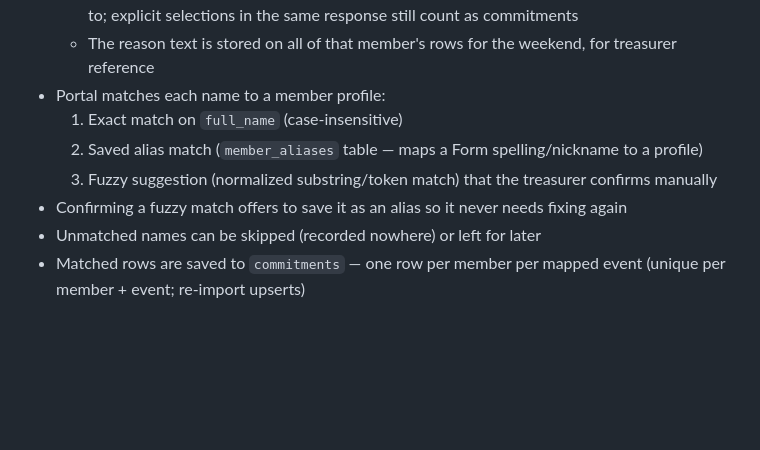
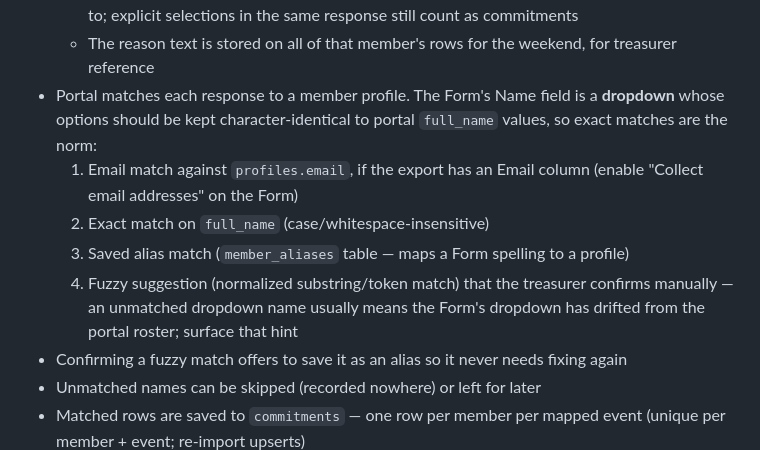
Before and after one commit to jdesolate/sanvicente-choir, a Markdown page: PRD.md, the part around the change. GitHub-like rendering; blank space fills up the shorter version.

Commit message:
docs: Session 25 matching updated for Form name dropdown and optional email collection
Co-Authored-By: Claude Fable 5 <noreply@anthropic.com>

```diff
--- a/PRD.md
+++ b/PRD.md
@@ -336,10 +336,11 @@ Realities of the data (see sample export, June–Aug 2026):
   - Each mapped selection becomes a commitment row for that member and event
   - The literal option "I can't serve this weekend" → `cant_attend` rows (with the reason column's text) for every *service* event of the weekend the member did not explicitly commit to; explicit selections in the same response still count as commitments
   - The reason text is stored on all of that member's rows for the weekend, for treasurer reference
-- Portal matches each name to a member profile:
-  1. Exact match on `full_name` (case-insensitive)
-  2. Saved alias match (`member_aliases` table — maps a Form spelling/nickname to a profile)
-  3. Fuzzy suggestion (normalized substring/token match) that the treasurer confirms manually
+- Portal matches each response to a member profile. The Form's Name field is a **dropdown** whose options should be kept character-identical to portal `full_name` values, so exact matches are the norm:
+  1. Email match against `profiles.email`, if the export has an Email column (enable "Collect email addresses" on the Form)
+  2. Exact match on `full_name` (case/whitespace-insensitive)
+  3. Saved alias match (`member_aliases` table — maps a Form spelling to a profile)
+  4. Fuzzy suggestion (normalized substring/token match) that the treasurer confirms manually — an unmatched dropdown name usually means the Form's dropdown has drifted from the portal roster; surface that hint
 - Confirming a fuzzy match offers to save it as an alias so it never needs fixing again
 - Unmatched names can be skipped (recorded nowhere) or left for later
 - Matched rows are saved to `commitments` — one row per member per mapped event (unique per member + event; re-import upserts)
```
Also changed, not shown: SESSIONS.md (+4 -1 lines).
